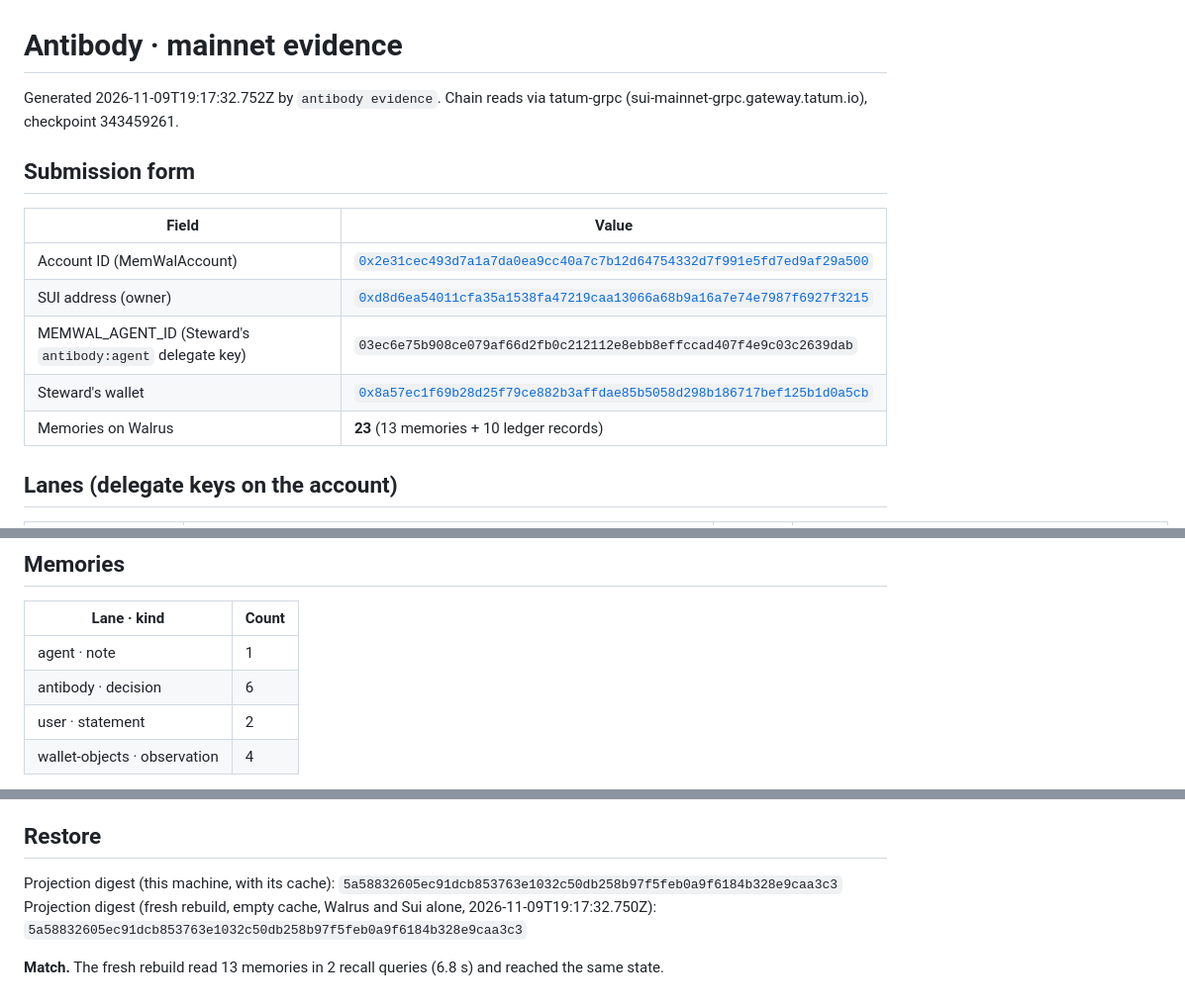
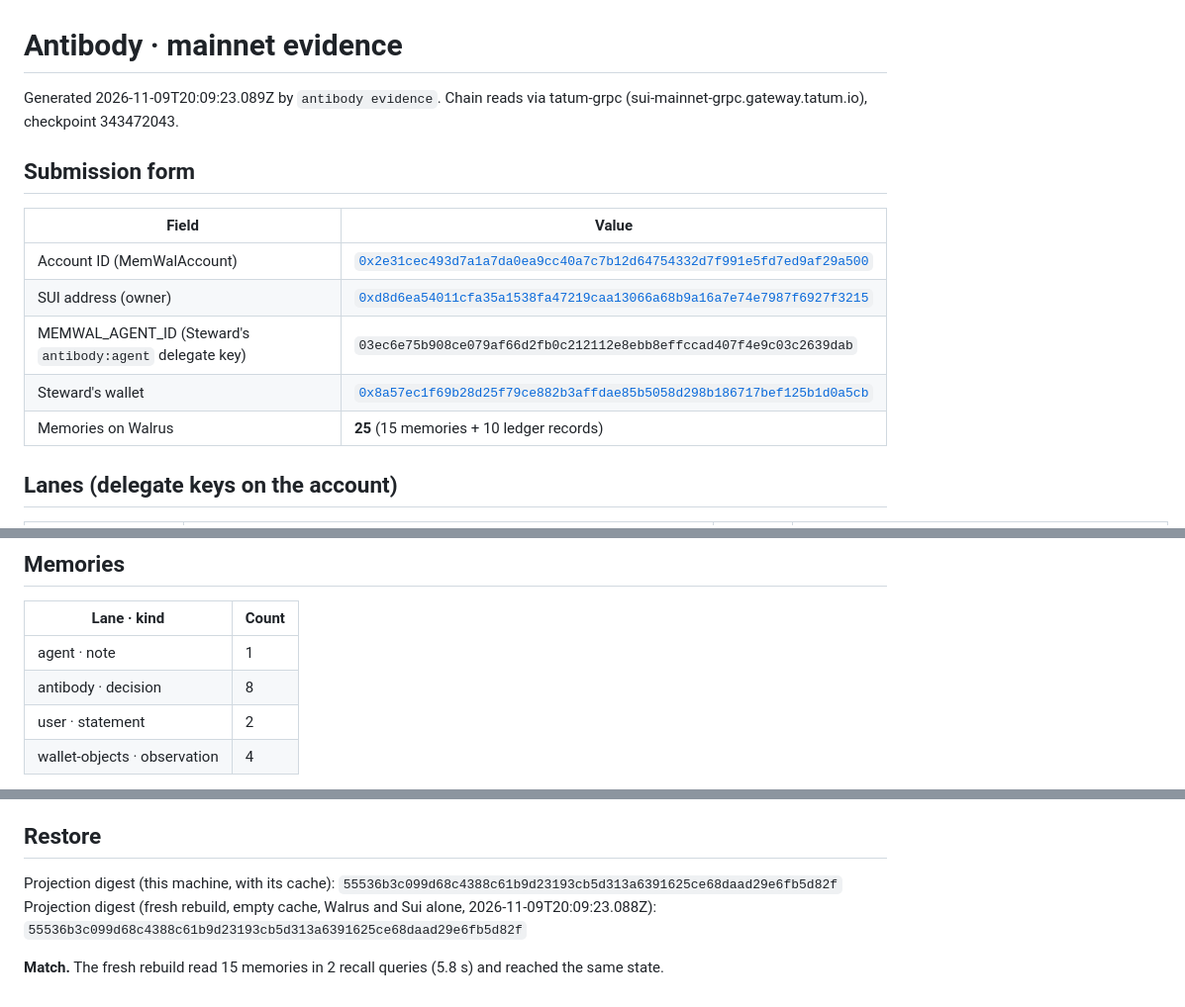
Before and after one commit to linoxbt/Antibody, a Markdown page: docs/mainnet-evidence.md, 3 parts joined by grey strips. Shown at 99% size. Rendered like a GitHub page.

Commit message:
Mainnet evidence after the live end-to-end test (two Qwen dry-run turns, fresh rebuild matches)

```diff
--- a/docs/mainnet-evidence.md
+++ b/docs/mainnet-evidence.md
@@ -1,6 +1,6 @@
 # Antibody · mainnet evidence
 
-Generated 2026-11-09T19:17:32.752Z by `antibody evidence`. Chain reads via tatum-grpc (sui-mainnet-grpc.gateway.tatum.io), checkpoint 343459261.
+Generated 2026-11-09T20:09:23.089Z by `antibody evidence`. Chain reads via tatum-grpc (sui-mainnet-grpc.gateway.tatum.io), checkpoint 343472043.
 
 ## Submission form
 
@@ -10,7 +10,7 @@ Generated 2026-11-09T19:17:32.752Z by `antibody evidence`. Chain reads via tatum
 | SUI address (owner) | [`0xd8d6ea54011cfa35a1538fa47219caa13066a68b9a16a7e74e7987f6927f3215`](https://suiscan.xyz/mainnet/account/0xd8d6ea54011cfa35a1538fa47219caa13066a68b9a16a7e74e7987f6927f3215) |
 | MEMWAL_AGENT_ID (Steward's `antibody:agent` delegate key) | `03ec6e75b908ce079af66d2fb0c212112e8ebb8effccad407f4e9c03c2639dab` |
 | Steward's wallet | [`0x8a57ec1f69b28d25f79ce882b3affdae85b5058d298b186717bef125b1d0a5cb`](https://suiscan.xyz/mainnet/account/0x8a57ec1f69b28d25f79ce882b3affdae85b5058d298b186717bef125b1d0a5cb) |
-| Memories on Walrus | **23** (13 memories + 10 ledger records) |
+| Memories on Walrus | **25** (15 memories + 10 ledger records) |
 
 ## Lanes (delegate keys on the account)
 
@@ -57,7 +57,7 @@ Lessons learned: 2 (2 active). Quarantine records: 2.
 | Lane · kind | Count |
 | --- | --- |
 | agent · note | 1 |
-| antibody · decision | 6 |
+| antibody · decision | 8 |
 | user · statement | 2 |
 | wallet-objects · observation | 4 |
 
@@ -95,7 +97,7 @@ Lessons learned: 2 (2 active). Quarantine records: 2.
 
 ## Restore
 
-Projection digest (this machine, with its cache): `5a58832605ec91dcb853763e1032c50db258b97f5feb0a9f6184b328e9caa3c3`
-Projection digest (fresh rebuild, empty cache, Walrus and Sui alone, 2026-11-09T19:17:32.750Z): `5a58832605ec91dcb853763e1032c50db258b97f5feb0a9f6184b328e9caa3c3`
+Projection digest (this machine, with its cache): `55536b3c099d68c4388c61b9d23193cb5d313a6391625ce68daad29e6fb5d82f`
+Projection digest (fresh rebuild, empty cache, Walrus and Sui alone, 2026-11-09T20:09:23.088Z): `55536b3c099d68c4388c61b9d23193cb5d313a6391625ce68daad29e6fb5d82f`
 
-**Match.** The fresh rebuild read 13 memories in 2 recall queries (6.8 s) and reached the same state.
+**Match.** The fresh rebuild read 15 memories in 2 recall queries (5.8 s) and reached the same state.
```
Also changed, not shown: other parts of docs/mainnet-evidence.md (+2 -0 lines).
